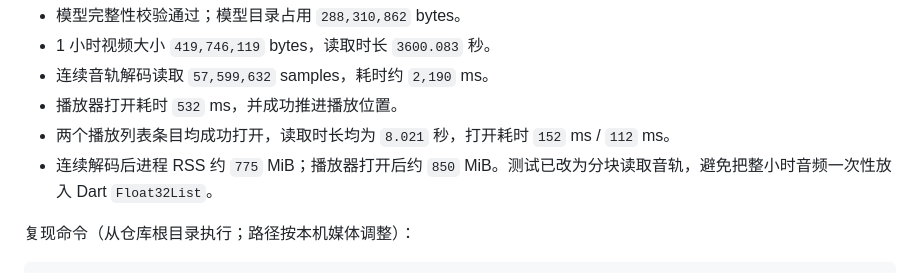
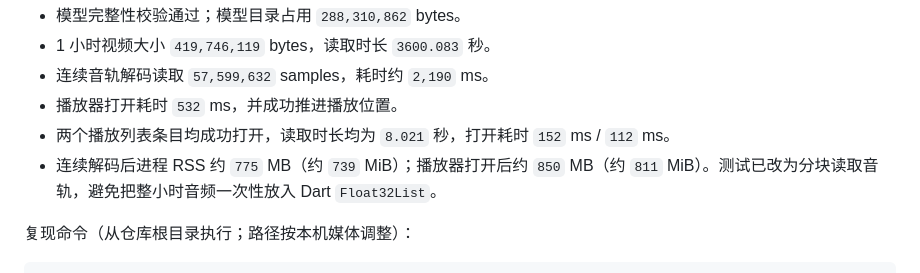
Before and after one commit to 2653533859/VoiceSmallASR, a Markdown page: M20_DEVICE_ACCEPTANCE.md, the part around the change. GitHub-like rendering.

Commit message:
docs: correct M20 memory units

```diff
--- a/M20_DEVICE_ACCEPTANCE.md
+++ b/M20_DEVICE_ACCEPTANCE.md
@@ -27,7 +27,7 @@ H.264 + AAC 合成压力视频，并额外切换两个 8 秒 MP4 播放列表条
 - 连续音轨解码读取 `57,599,632` samples，耗时约 `2,190` ms。
 - 播放器打开耗时 `532` ms，并成功推进播放位置。
 - 两个播放列表条目均成功打开，读取时长均为 `8.021` 秒，打开耗时 `152` ms / `112` ms。
-- 连续解码后进程 RSS 约 `775` MiB；播放器打开后约 `850` MiB。测试已改为分块读取音轨，避免把整小时音频一次性放入 Dart `Float32List`。
+- 连续解码后进程 RSS 约 `775` MB（约 `739` MiB）；播放器打开后约 `850` MB（约 `811` MiB）。测试已改为分块读取音轨，避免把整小时音频一次性放入 Dart `Float32List`。
 
 复现命令（从仓库根目录执行；路径按本机媒体调整）：
 
```
